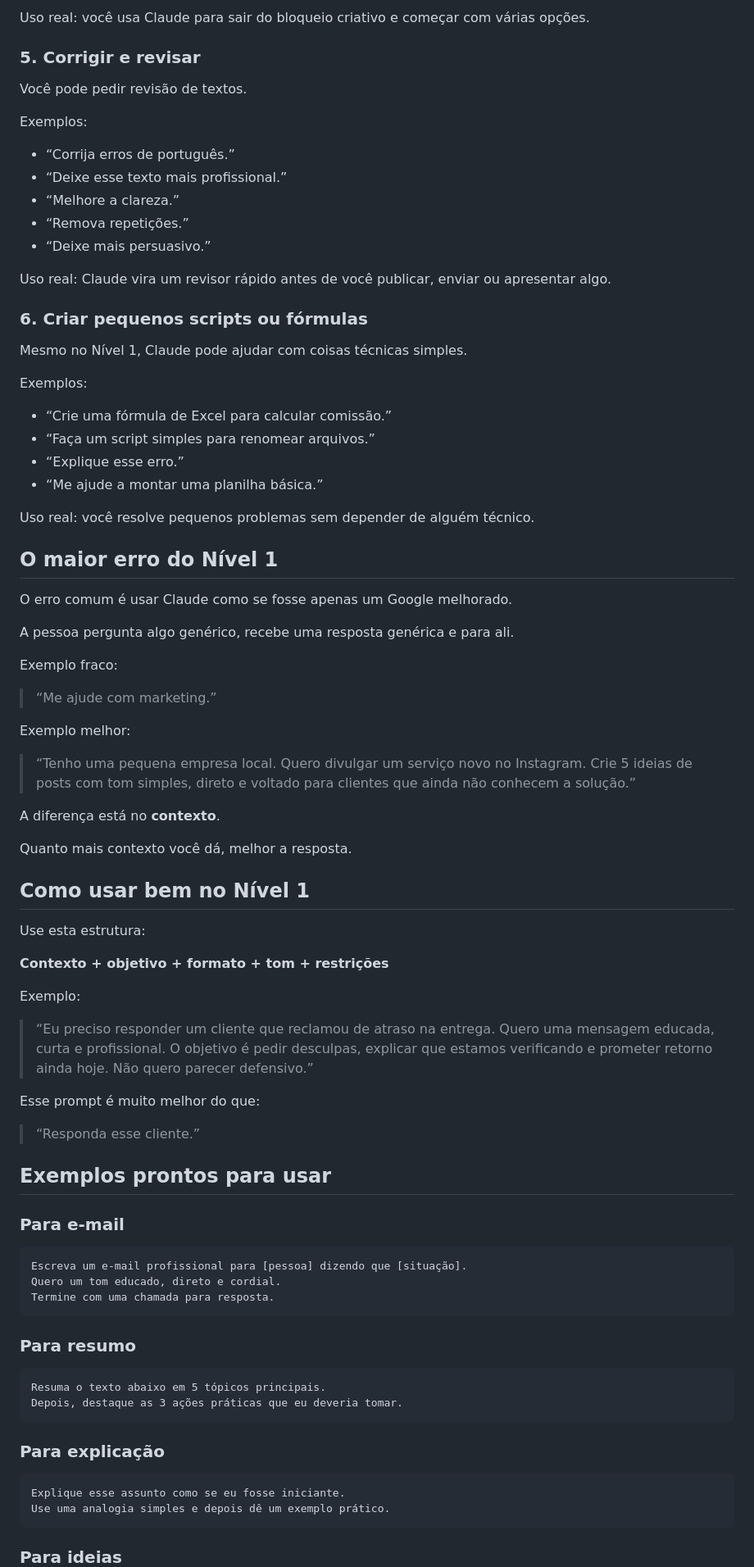
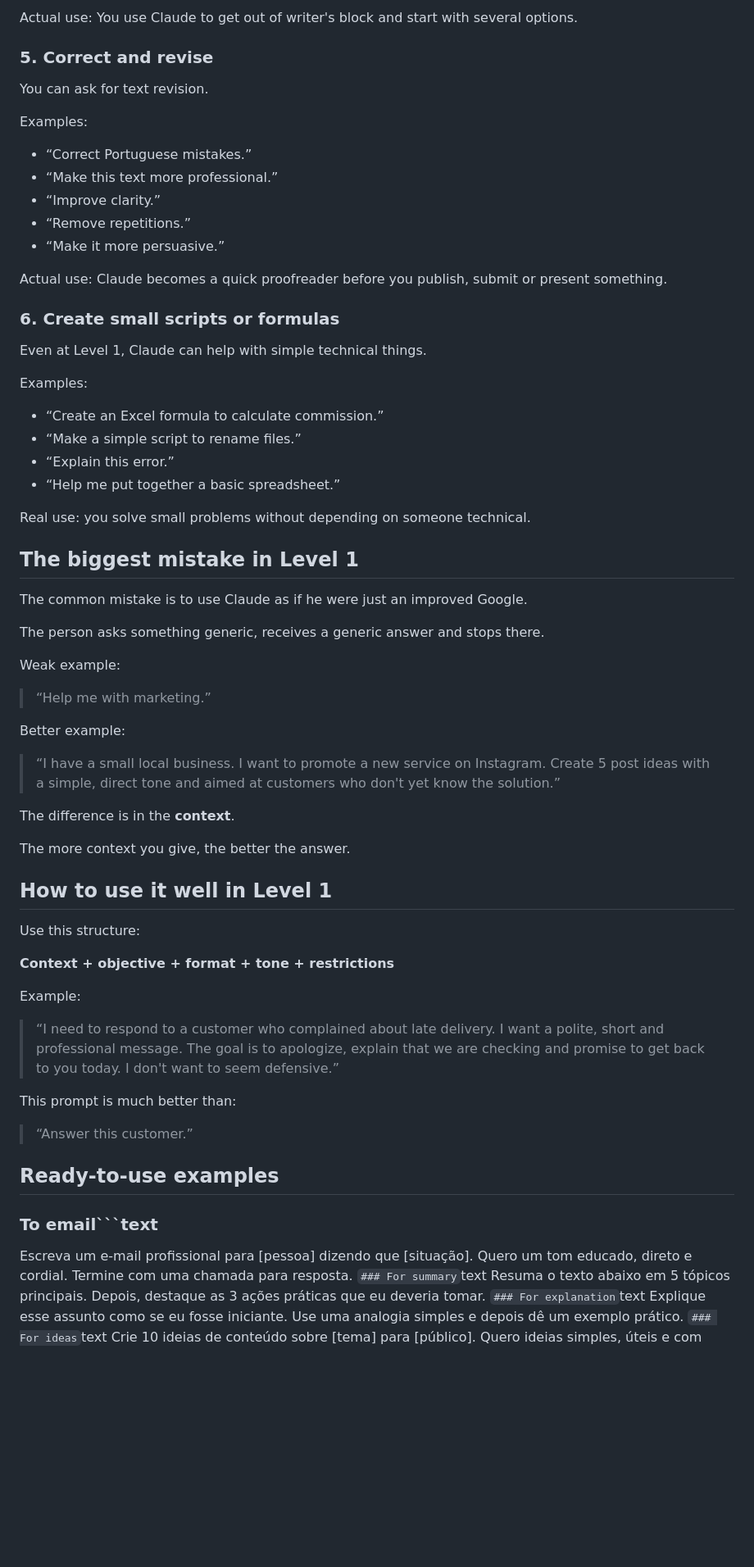
Before and after one commit to dumalfi720-boop/5niveiscc, a Markdown page: doc/nivel_1_entusiasta.md, the part around one of its changes. Shown at 82% size. Drawn GitHub-style; blank space fills up the shorter version.

````diff
--- a/doc/nivel_1_entusiasta.md
+++ b/doc/nivel_1_entusiasta.md
@@ -79,91 +79,77 @@ Exemplos:
 
-Uso real: você usa Claude para sair do bloqueio criativo e começar com várias opções.
+Actual use: You use Claude to get out of writer's block and start with several options.
 
-### 5. Corrigir e revisar
+### 5. Correct and revise
 
-Você pode pedir revisão de textos.
+You can ask for text revision.
 
-Exemplos:
+Examples:
 
-- “Corrija erros de português.”
-- “Deixe esse texto mais profissional.”
-- “Melhore a clareza.”
-- “Remova repetições.”
-- “Deixe mais persuasivo.”
+- “Correct Portuguese mistakes.”
+- “Make this text more professional.”
+- “Improve clarity.”
+- “Remove repetitions.”
+- “Make it more persuasive.”
 
-Uso real: Claude vira um revisor rápido antes de você publicar, enviar ou apresentar algo.
+Actual use: Claude becomes a quick proofreader before you publish, submit or present something.
 
-### 6. Criar pequenos scripts ou fórmulas
+### 6. Create small scripts or formulas
 
-Mesmo no Nível 1, Claude pode ajudar com coisas técnicas simples.
+Even at Level 1, Claude can help with simple technical things.
 
-Exemplos:
+Examples:
 
-- “Crie uma fórmula de Excel para calcular comissão.”
-- “Faça um script simples para renomear arquivos.”
-- “Explique esse erro.”
-- “Me ajude a montar uma planilha básica.”
+- “Create an Excel formula to calculate commission.”
+- “Make a simple script to rename files.”
+- “Explain this error.”
+- “Help me put together a basic spreadsheet.”
 
-Uso real: você resolve pequenos problemas sem depender de alguém técnico.
+Real use: you solve small problems without depending on someone technical.
 
-## O maior erro do Nível 1
+## The biggest mistake in Level 1
 
-O erro comum é usar Claude como se fosse apenas um Google melhorado.
+The common mistake is to use Claude as if he were just an improved Google.
 
-A pessoa pergunta algo genérico, recebe uma resposta genérica e para ali.
+The person asks something generic, receives a generic answer and stops there.
 
-Exemplo fraco:
+Weak example:
 
-> “Me ajude com marketing.”
+> “Help me with marketing.”
 
-Exemplo melhor:
+Better example:
 
-> “Tenho uma pequena empresa local. Quero divulgar um serviço novo no Instagram. Crie 5 ideias de posts com tom simples, direto e voltado para clientes que ainda não conhecem a solução.”
+> “I have a small local business. I want to promote a new service on Instagram. Create 5 post ideas with a simple, direct tone and aimed at customers who don't yet know the solution.”
 
-A diferença está no **contexto**.
+The difference is in the **context**.
 
-Quanto mais contexto você dá, melhor a resposta.
+The more context you give, the better the answer.
 
-## Como usar bem no Nível 1
+## How to use it well in Level 1
 
-Use esta estrutura:
+Use this structure:
 
-**Contexto + objetivo + formato + tom + restrições**
+**Context + objective + format + tone + restrictions**
 
-Exemplo:
+Example:
 
-> “Eu preciso responder um cliente que reclamou de atraso na entrega. Quero uma mensagem educada, curta e profissional. O objetivo é pedir desculpas, explicar que estamos verificando e prometer retorno ainda hoje. Não quero parecer defensivo.”
+> “I need to respond to a customer who complained about late delivery. I want a polite, short and professional message. The goal is to apologize, explain that we are checking and promise to get back to you today. I don't want to seem defensive.”
 
-Esse prompt é muito melhor do que:
+This prompt is much better than:
 
-> “Responda esse cliente.”
+> “Answer this customer.”
 
-## Exemplos prontos para usar
+## Ready-to-use examples
 
-### Para e-mail
-
-```text
+### To email```text
 Escreva um e-mail profissional para [pessoa] dizendo que [situação].
 Quero um tom educado, direto e cordial.
 Termine com uma chamada para resposta.
-```
-
-### Para resumo
-
-```text
+```### For summary```text
 Resuma o texto abaixo em 5 tópicos principais.
 Depois, destaque as 3 ações práticas que eu deveria tomar.
-```
-
-### Para explicação
-
-```text
+```### For explanation```text
 Explique esse assunto como se eu fosse iniciante.
 Use uma analogia simples e depois dê um exemplo prático.
-```
-
-### Para ideias
-
-```text
+```### For ideas```text
 Crie 10 ideias de conteúdo sobre [tema] para [público].
 Quero ideias simples, úteis e com títulos chamativos.
````
Also changed, not shown: other parts of doc/nivel_1_entusiasta.md (+92 -102 lines).
